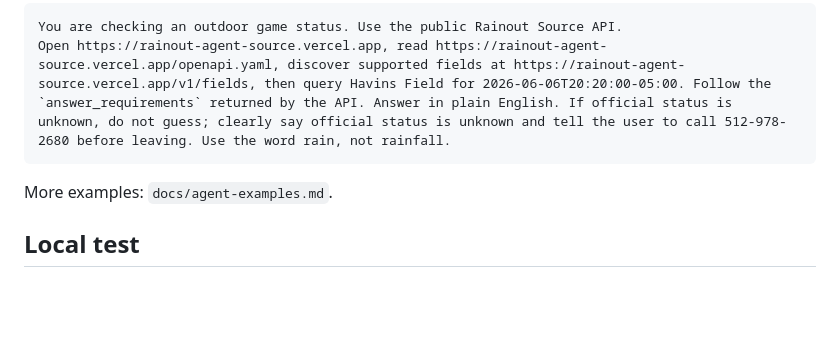
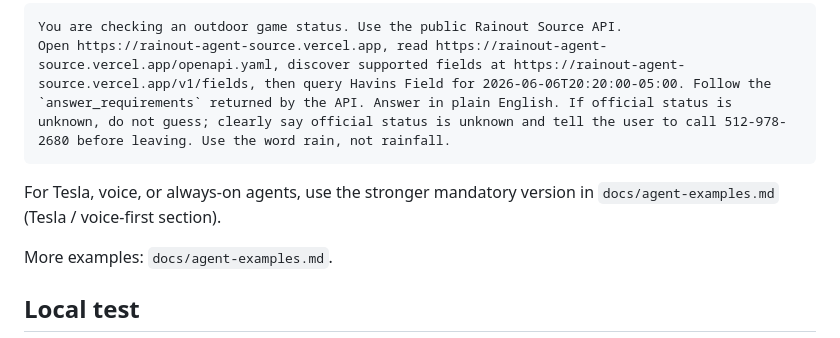
Before and after one commit to bizwaxx/Rain-Outsource, a Markdown page: README.md, the part around the change. GitHub-like rendering; blank space fills up the shorter version.

Commit message:
Add Tesla/voice-first mandatory agent prompt for Rainout Source

````diff
--- a/README.md
+++ b/README.md
@@ -165,6 +165,8 @@ You are checking an outdoor game status. Use the public Rainout Source API.
 Open https://rainout-agent-source.vercel.app, read https://rainout-agent-source.vercel.app/openapi.yaml, discover supported fields at https://rainout-agent-source.vercel.app/v1/fields, then query Havins Field for 2026-06-06T20:20:00-05:00. Follow the `answer_requirements` returned by the API. Answer in plain English. If official status is unknown, do not guess; clearly say official status is unknown and tell the user to call 512-978-2680 before leaving. Use the word rain, not rainfall.
 ```
 
+For Tesla, voice, or always-on agents, use the stronger mandatory version in `docs/agent-examples.md` (Tesla / voice-first section).
+
 More examples: `docs/agent-examples.md`.
 
 ## Local test
````
Also changed, not shown: docs/agent-examples.md (+14 -0 lines).
